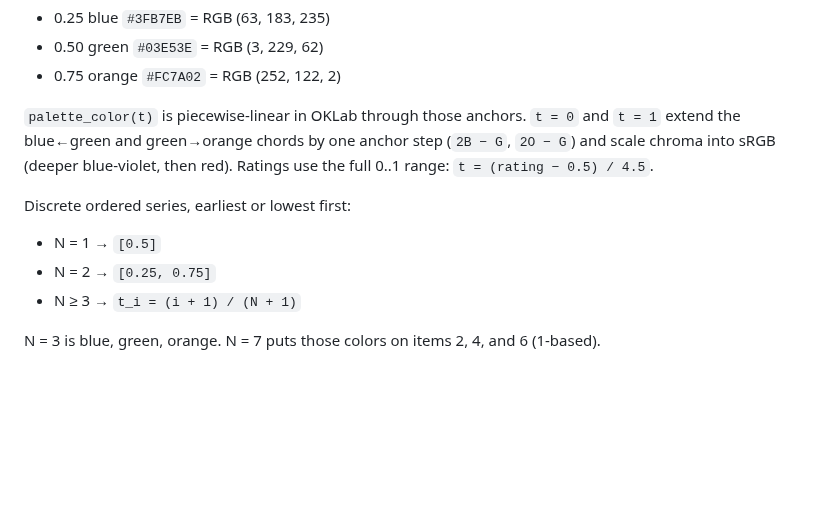
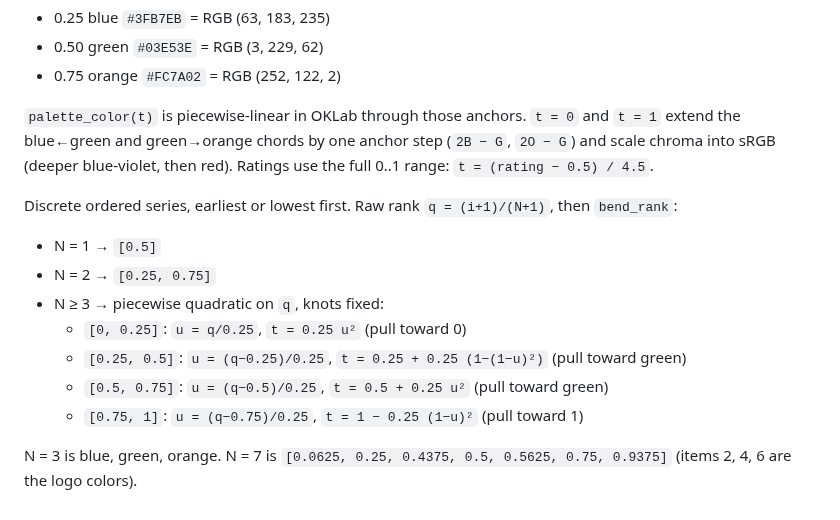
Before and after one commit to pretendless/LetterboxdStats, a Markdown page: AGENTS.md, the part around the change. Rendered like a GitHub page; blank space fills up the shorter version.

```diff
--- a/AGENTS.md
+++ b/AGENTS.md
@@ -77,10 +77,14 @@ Logo anchors are the median sRGB of each circle's non-overlapping interior (12px
 
 `palette_color(t)` is piecewise-linear in OKLab through those anchors. `t = 0` and `t = 1` extend the blue←green and green→orange chords by one anchor step (`2B − G`, `2O − G`) and scale chroma into sRGB (deeper blue-violet, then red). Ratings use the full 0..1 range: `t = (rating − 0.5) / 4.5`.
 
-Discrete ordered series, earliest or lowest first:
+Discrete ordered series, earliest or lowest first. Raw rank `q = (i+1)/(N+1)`, then `bend_rank`:
 
 - N = 1 → `[0.5]`
 - N = 2 → `[0.25, 0.75]`
-- N ≥ 3 → `t_i = (i + 1) / (N + 1)`
+- N ≥ 3 → piecewise quadratic on `q`, knots fixed:
+  - `[0, 0.25]`: `u = q/0.25`, `t = 0.25 u²` (pull toward 0)
+  - `[0.25, 0.5]`: `u = (q−0.25)/0.25`, `t = 0.25 + 0.25 (1−(1−u)²)` (pull toward green)
+  - `[0.5, 0.75]`: `u = (q−0.5)/0.25`, `t = 0.5 + 0.25 u²` (pull toward green)
+  - `[0.75, 1]`: `u = (q−0.75)/0.25`, `t = 1 − 0.25 (1−u)²` (pull toward 1)
 
-N = 3 is blue, green, orange. N = 7 puts those colors on items 2, 4, and 6 (1-based).
+N = 3 is blue, green, orange. N = 7 is `[0.0625, 0.25, 0.4375, 0.5, 0.5625, 0.75, 0.9375]` (items 2, 4, 6 are the logo colors).
```
Also changed, not shown: README.md (+1 -1 lines), docs/images/watches-by-year.png, docs/images/weekday-month-by-year.png, 3 other files.
